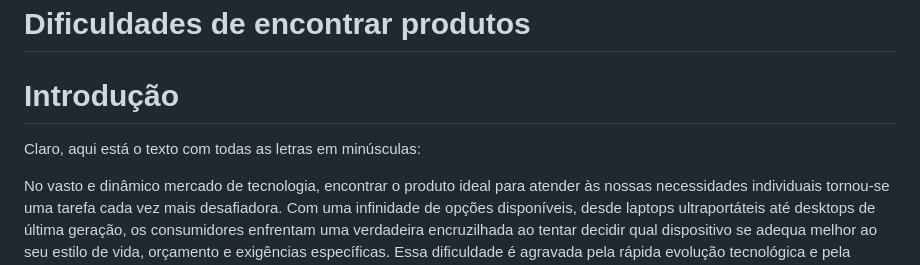
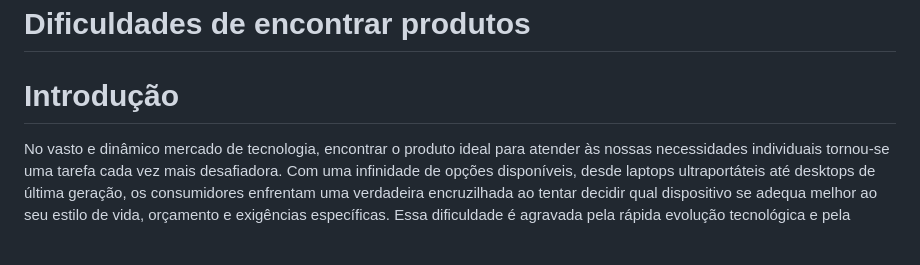
Before and after one commit to ICEI-PUC-Minas-PPLCC-TI/ppl-cc-ti1-2024-1-g-dificuldades-de-encontrar-produtos, a Markdown page: README.md, the part around the change. Rendered like a GitHub page; blank space fills up the shorter version.

```diff
--- a/README.md
+++ b/README.md
@@ -2,7 +2,6 @@
 
 # Introdução
 
-Claro, aqui está o texto com todas as letras em minúsculas:
 
 No vasto e dinâmico mercado de tecnologia, encontrar o produto ideal para atender às nossas necessidades individuais tornou-se uma tarefa cada vez mais desafiadora. Com uma infinidade de opções disponíveis, desde laptops ultraportáteis até desktops de última geração, os consumidores enfrentam uma verdadeira encruzilhada ao tentar decidir qual dispositivo se adequa melhor ao seu estilo de vida, orçamento e exigências específicas. Essa dificuldade é agravada pela rápida evolução tecnológica e pela proliferação de especificações e recursos técnicos complexos, que muitas vezes deixam os consumidores confusos e sobrecarregados diante das inúmeras escolhas disponíveis. Além disso, as necessidades individuais de cada pessoa variam consideravelmente, desde estudantes que buscam um dispositivo para suas atividades acadêmicas até profissionais que necessitam de alto desempenho para suas tarefas diárias no trabalho.
 
```
